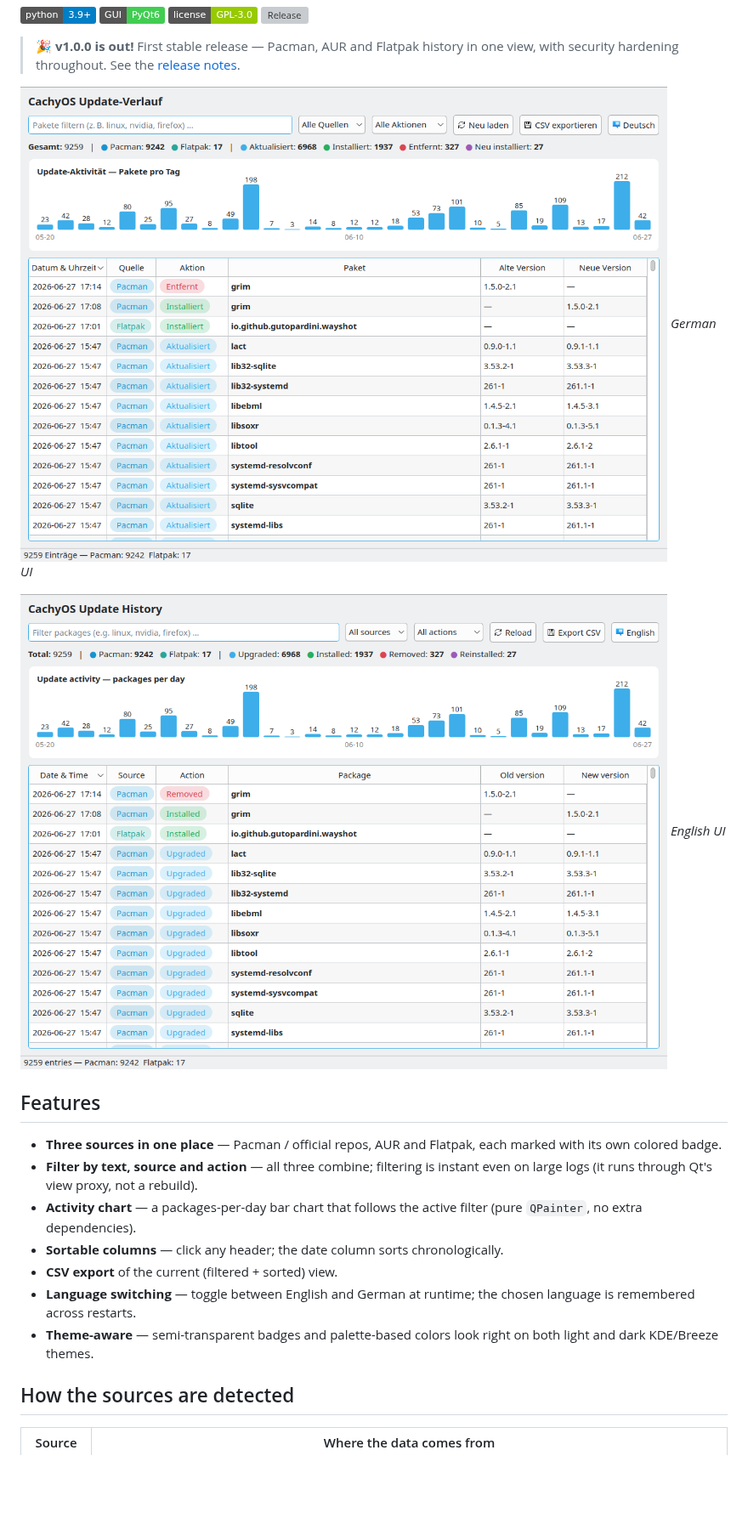
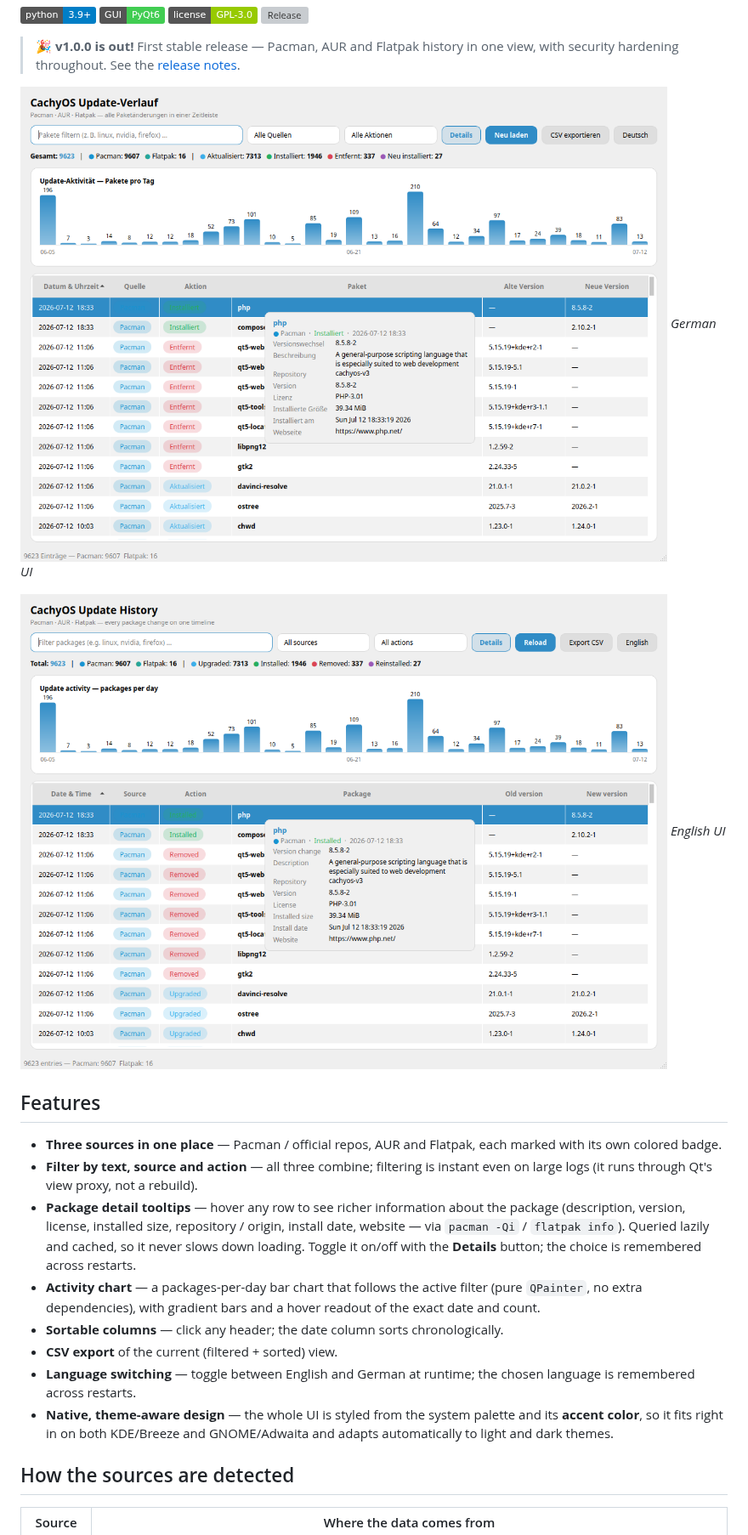
Before and after one commit to fenvarien/cachy-update-history, a Markdown page: README.md, the part around one of its changes. Shown at 85% size. GitHub-like rendering; pictures changed too: docs/screenshot-en.png, docs/screenshot.png; badges without logos; blank space fills up the shorter version; grey boxes are pictures that could not be loaded.

```diff
--- a/README.md
+++ b/README.md
@@ -28,14 +28,21 @@ Built for [CachyOS](https://cachyos.org/), but works on any Arch-based system
   each marked with its own colored badge.
 - **Filter by text, source and action** — all three combine; filtering is
   instant even on large logs (it runs through Qt's view proxy, not a rebuild).
+- **Package detail tooltips** — hover any row to see richer information about
+  the package (description, version, license, installed size, repository /
+  origin, install date, website — via `pacman -Qi` / `flatpak info`). Queried
+  lazily and cached, so it never slows down loading. Toggle it on/off with the
+  **Details** button; the choice is remembered across restarts.
 - **Activity chart** — a packages-per-day bar chart that follows the active
-  filter (pure `QPainter`, no extra dependencies).
+  filter (pure `QPainter`, no extra dependencies), with gradient bars and a
+  hover readout of the exact date and count.
 - **Sortable columns** — click any header; the date column sorts chronologically.
 - **CSV export** of the current (filtered + sorted) view.
 - **Language switching** — toggle between English and German at runtime; the
   chosen language is remembered across restarts.
-- **Theme-aware** — semi-transparent badges and palette-based colors look right
-  on both light and dark KDE/Breeze themes.
+- **Native, theme-aware design** — the whole UI is styled from the system
+  palette and its **accent color**, so it fits right in on both KDE/Breeze and
+  GNOME/Adwaita and adapts automatically to light and dark themes.
 
 ## How the sources are detected
 
```
Also changed, not shown: other parts of README.md (+5 -2 lines), 1 other file.
